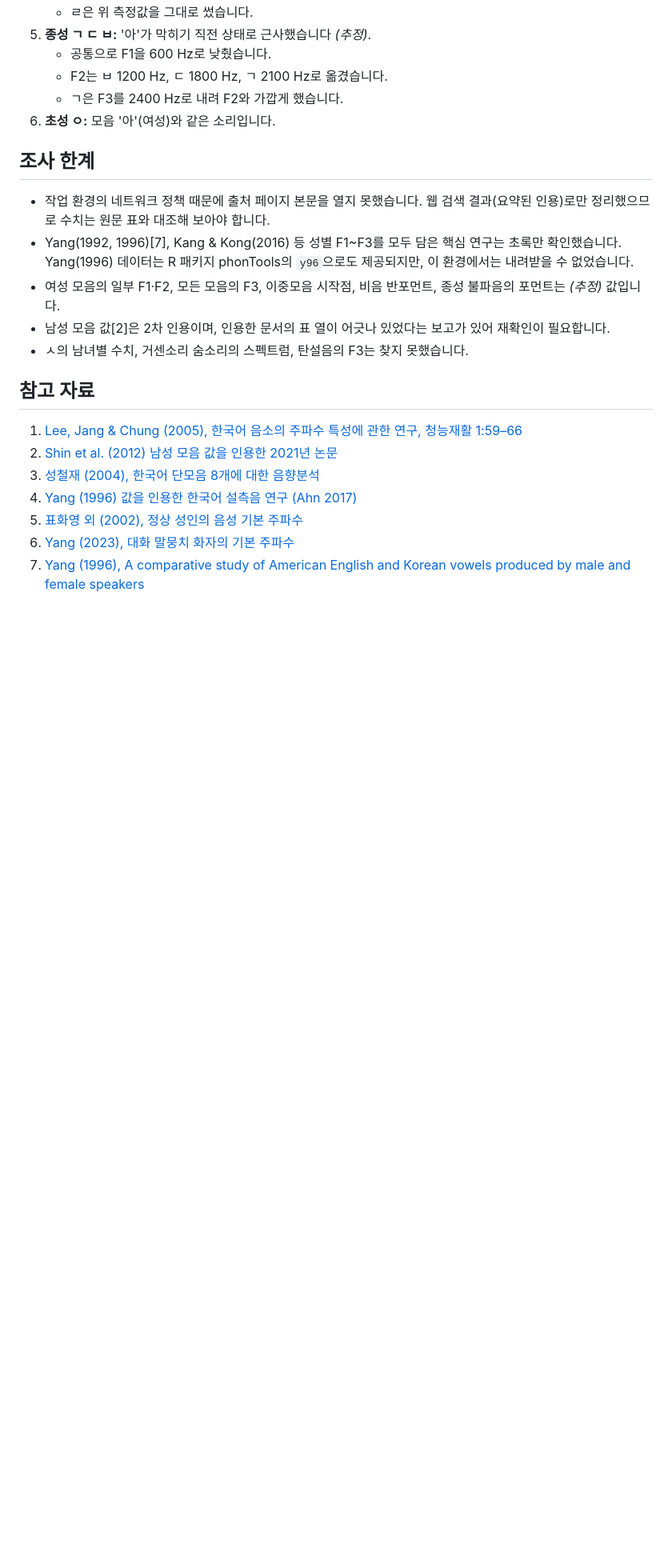
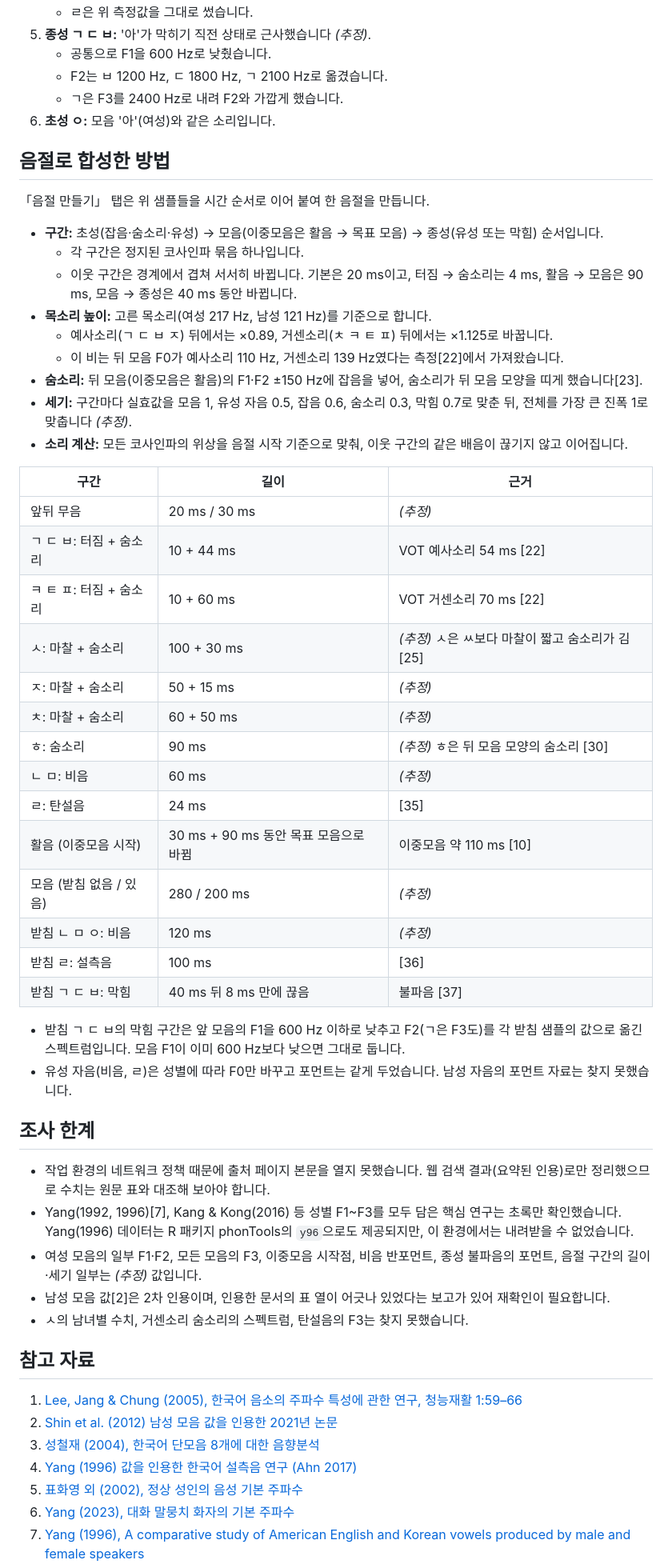
Before and after one commit to playuzation/WaveMixer, a Markdown page: docs/korean-speech-sounds.md, the part around the change. Shown at 80% size. GitHub-like rendering; blank space fills up the shorter version.

Commit message:
docs: 음절 합성 방법과 구간 길이 근거 추가
「음절 만들기」 탭의 구간 순서·겹침, 목소리 높이 변화, 숨소리·세기 처리와
구간별 길이의 출처·추정 여부를 정리한다.

Co-Authored-By: Claude Opus 5.5 <noreply@anthropic.com>
Claude-Session: https://claude.ai/code/session_01PJ5f71BAF5cYqnQ9of6sMn

```diff
--- a/docs/korean-speech-sounds.md
+++ b/docs/korean-speech-sounds.md
@@ -184,11 +184,45 @@ WaveMixer는 코사인파만 더할 수 있으므로, 각 소리를 **정지된
    - ㄱ은 F3를 2400 Hz로 내려 F2와 가깝게 했습니다.
 6. **초성 ㅇ:** 모음 '아'(여성)와 같은 소리입니다.
 
+## 음절로 합성한 방법
+
+「음절 만들기」 탭은 위 샘플들을 시간 순서로 이어 붙여 한 음절을 만듭니다.
+
+- **구간:** 초성(잡음·숨소리·유성) → 모음(이중모음은 활음 → 목표 모음) → 종성(유성 또는 막힘) 순서입니다.
+  - 각 구간은 정지된 코사인파 묶음 하나입니다.
+  - 이웃 구간은 경계에서 겹쳐 서서히 바뀝니다. 기본은 20 ms이고, 터짐 → 숨소리는 4 ms, 활음 → 모음은 90 ms, 모음 → 종성은 40 ms 동안 바뀝니다.
+- **목소리 높이:** 고른 목소리(여성 217 Hz, 남성 121 Hz)를 기준으로 합니다.
+  - 예사소리(ㄱ ㄷ ㅂ ㅈ) 뒤에서는 ×0.89, 거센소리(ㅊ ㅋ ㅌ ㅍ) 뒤에서는 ×1.125로 바꿉니다.
+  - 이 비는 뒤 모음 F0가 예사소리 110 Hz, 거센소리 139 Hz였다는 측정[22]에서 가져왔습니다.
+- **숨소리:** 뒤 모음(이중모음은 활음)의 F1·F2 ±150 Hz에 잡음을 넣어, 숨소리가 뒤 모음 모양을 띠게 했습니다[23].
+- **세기:** 구간마다 실효값을 모음 1, 유성 자음 0.5, 잡음 0.6, 숨소리 0.3, 막힘 0.7로 맞춘 뒤, 전체를 가장 큰 진폭 1로 맞춥니다 *(추정)*.
+- **소리 계산:** 모든 코사인파의 위상을 음절 시작 기준으로 맞춰, 이웃 구간의 같은 배음이 끊기지 않고 이어집니다.
+
+| 구간 | 길이 | 근거 |
+| --- | --- | --- |
+| 앞뒤 무음 | 20 ms / 30 ms | *(추정)* |
+| ㄱ ㄷ ㅂ: 터짐 + 숨소리 | 10 + 44 ms | VOT 예사소리 54 ms [22] |
+| ㅋ ㅌ ㅍ: 터짐 + 숨소리 | 10 + 60 ms | VOT 거센소리 70 ms [22] |
+| ㅅ: 마찰 + 숨소리 | 100 + 30 ms | *(추정)* ㅅ은 ㅆ보다 마찰이 짧고 숨소리가 김 [25] |
+| ㅈ: 마찰 + 숨소리 | 50 + 15 ms | *(추정)* |
+| ㅊ: 마찰 + 숨소리 | 60 + 50 ms | *(추정)* |
+| ㅎ: 숨소리 | 90 ms | *(추정)* ㅎ은 뒤 모음 모양의 숨소리 [30] |
+| ㄴ ㅁ: 비음 | 60 ms | *(추정)* |
+| ㄹ: 탄설음 | 24 ms | [35] |
+| 활음 (이중모음 시작) | 30 ms + 90 ms 동안 목표 모음으로 바뀜 | 이중모음 약 110 ms [10] |
+| 모음 (받침 없음 / 있음) | 280 / 200 ms | *(추정)* |
+| 받침 ㄴ ㅁ ㅇ: 비음 | 120 ms | *(추정)* |
+| 받침 ㄹ: 설측음 | 100 ms | [36] |
+| 받침 ㄱ ㄷ ㅂ: 막힘 | 40 ms 뒤 8 ms 만에 끊음 | 불파음 [37] |
+
+- 받침 ㄱ ㄷ ㅂ의 막힘 구간은 앞 모음의 F1을 600 Hz 이하로 낮추고 F2(ㄱ은 F3도)를 각 받침 샘플의 값으로 옮긴 스펙트럼입니다. 모음 F1이 이미 600 Hz보다 낮으면 그대로 둡니다.
+- 유성 자음(비음, ㄹ)은 성별에 따라 F0만 바꾸고 포먼트는 같게 두었습니다. 남성 자음의 포먼트 자료는 찾지 못했습니다.
+
 ## 조사 한계
 
 - 작업 환경의 네트워크 정책 때문에 출처 페이지 본문을 열지 못했습니다. 웹 검색 결과(요약된 인용)로만 정리했으므로 수치는 원문 표와 대조해 보아야 합니다.
 - Yang(1992, 1996)[7], Kang & Kong(2016) 등 성별 F1~F3를 모두 담은 핵심 연구는 초록만 확인했습니다. Yang(1996) 데이터는 R 패키지 phonTools의 `y96`으로도 제공되지만, 이 환경에서는 내려받을 수 없었습니다.
-- 여성 모음의 일부 F1·F2, 모든 모음의 F3, 이중모음 시작점, 비음 반포먼트, 종성 불파음의 포먼트는 *(추정)* 값입니다.
+- 여성 모음의 일부 F1·F2, 모든 모음의 F3, 이중모음 시작점, 비음 반포먼트, 종성 불파음의 포먼트, 음절 구간의 길이·세기 일부는 *(추정)* 값입니다.
 - 남성 모음 값[2]은 2차 인용이며, 인용한 문서의 표 열이 어긋나 있었다는 보고가 있어 재확인이 필요합니다.
 - ㅅ의 남녀별 수치, 거센소리 숨소리의 스펙트럼, 탄설음의 F3는 찾지 못했습니다.
 
```
